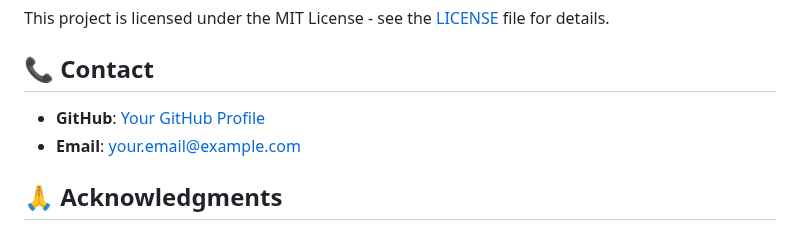
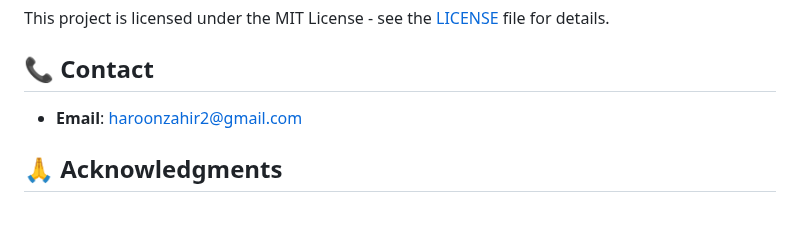
Before and after one commit to Taro712/Tumor-Scanner, a Markdown page: README.md, the part around the change. Drawn GitHub-style.

```diff
--- a/README.md
+++ b/README.md
@@ -173,8 +173,7 @@ This project is licensed under the MIT License - see the [LICENSE](LICENSE) file
 
 ## 📞 Contact
 
-- **GitHub**: [Your GitHub Profile](https://github.com/yourusername)
-- **Email**: your.email@example.com
+- **Email**: haroonzahir2@gmail.com
 
 ## 🙏 Acknowledgments
 
```
